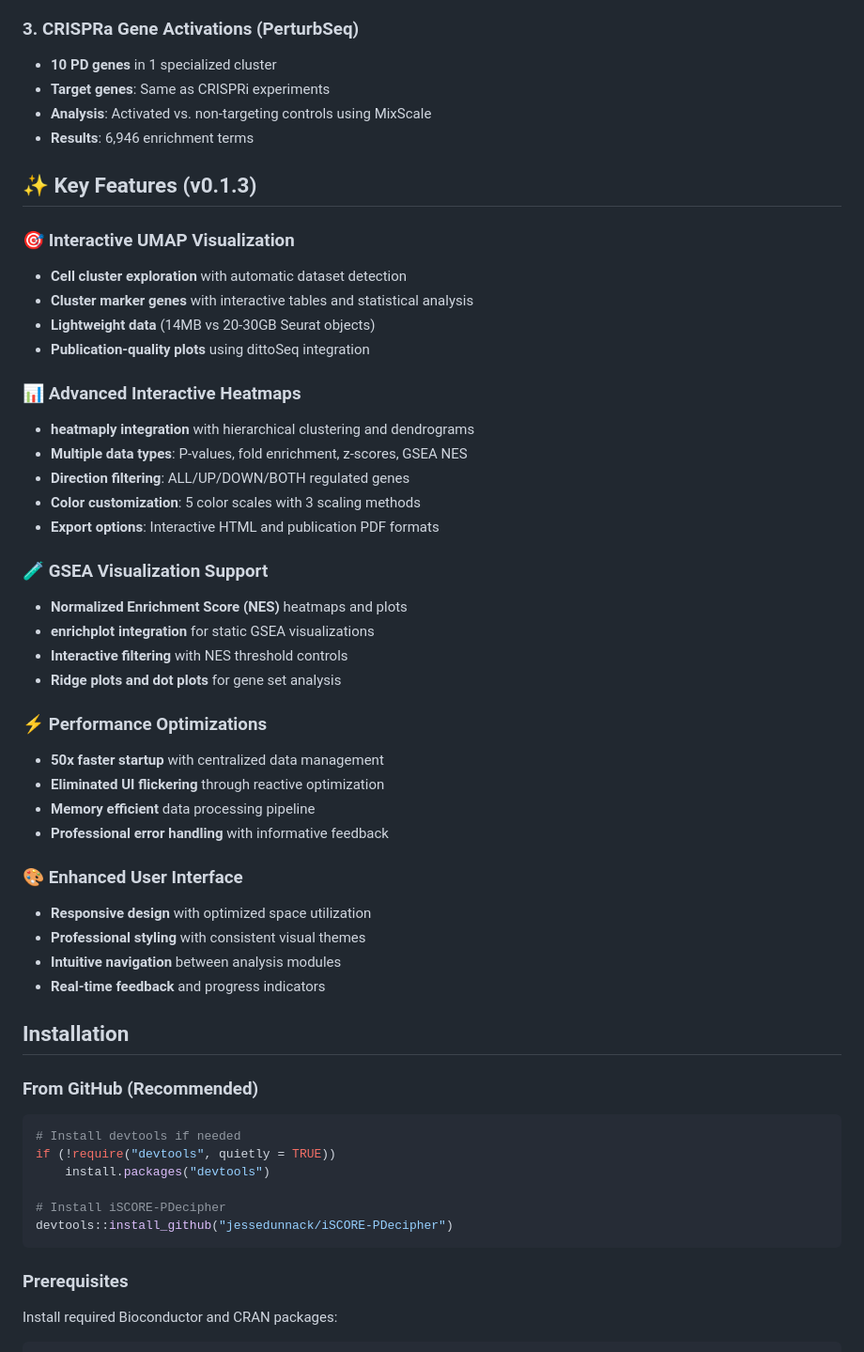
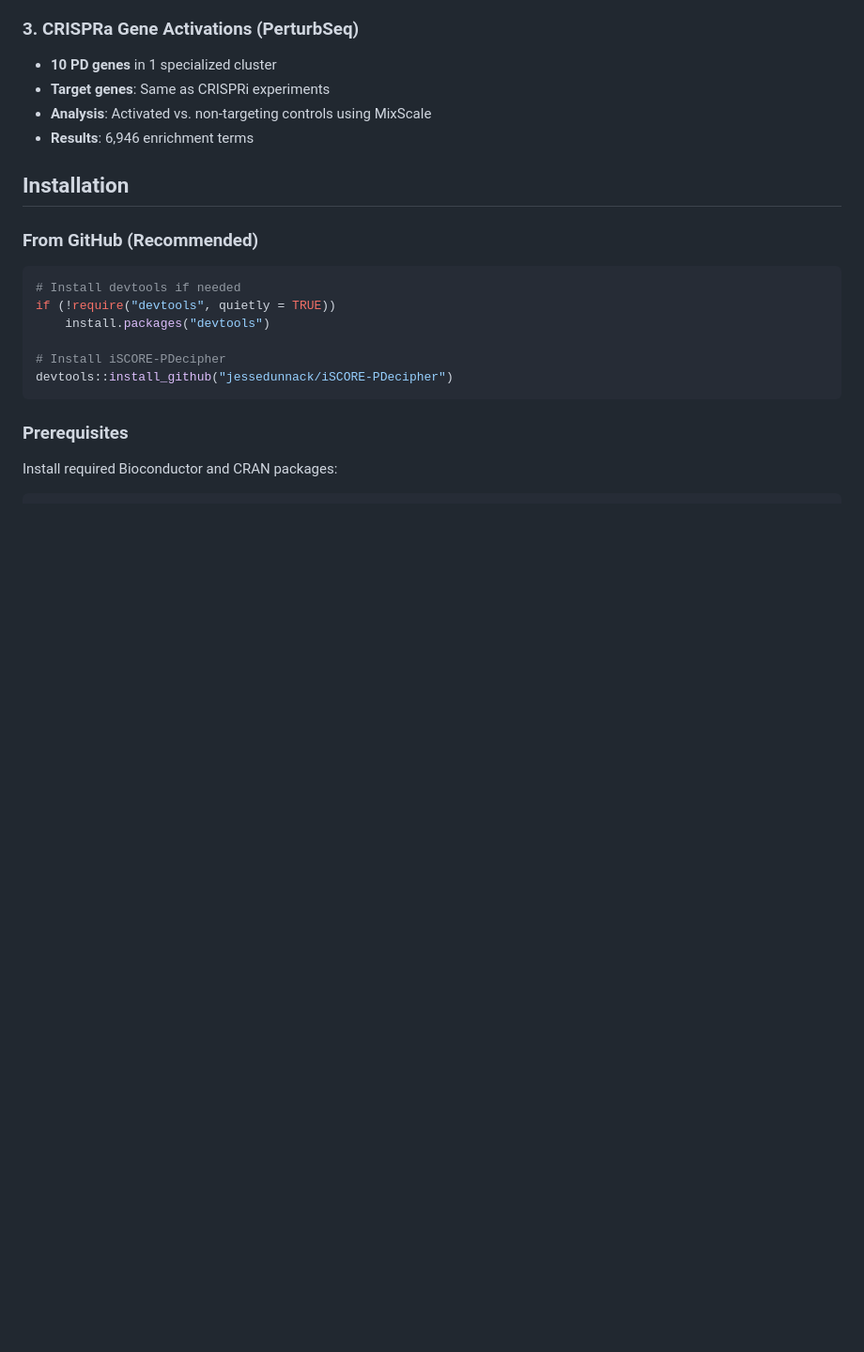
Before and after one commit to jessedunnack/iSCORE-PDecipher, a Markdown page: README.md, the part around one of its changes. Shown at 94% size. Rendered like a GitHub page; blank space fills up the shorter version.

```diff
--- a/README.md
+++ b/README.md
@@ -27,39 +27,6 @@ iSCORE-PDecipher is an R package for comprehensive analysis of Parkinson's disea
 - **Target genes**: Same as CRISPRi experiments
 - **Analysis**: Activated vs. non-targeting controls using MixScale
 - **Results**: 6,946 enrichment terms
-
-## ✨ Key Features (v0.1.3)
-
-### 🎯 **Interactive UMAP Visualization**
-- **Cell cluster exploration** with automatic dataset detection
-- **Cluster marker genes** with interactive tables and statistical analysis
-- **Lightweight data** (14MB vs 20-30GB Seurat objects)
-- **Publication-quality plots** using dittoSeq integration
-
-### 📊 **Advanced Interactive Heatmaps**
-- **heatmaply integration** with hierarchical clustering and dendrograms
-- **Multiple data types**: P-values, fold enrichment, z-scores, GSEA NES
-- **Direction filtering**: ALL/UP/DOWN/BOTH regulated genes
-- **Color customization**: 5 color scales with 3 scaling methods
-- **Export options**: Interactive HTML and publication PDF formats
-
-### 🧪 **GSEA Visualization Support**
-- **Normalized Enrichment Score (NES)** heatmaps and plots
-- **enrichplot integration** for static GSEA visualizations
-- **Interactive filtering** with NES threshold controls
-- **Ridge plots and dot plots** for gene set analysis
-
-### ⚡ **Performance Optimizations**
-- **50x faster startup** with centralized data management
-- **Eliminated UI flickering** through reactive optimization
-- **Memory efficient** data processing pipeline
-- **Professional error handling** with informative feedback
-
-### 🎨 **Enhanced User Interface**
-- **Responsive design** with optimized space utilization
-- **Professional styling** with consistent visual themes
-- **Intuitive navigation** between analysis modules
-- **Real-time feedback** and progress indicators
 
 ## Installation
 
```
Also changed, not shown: other parts of README.md (+54 -75 lines).
